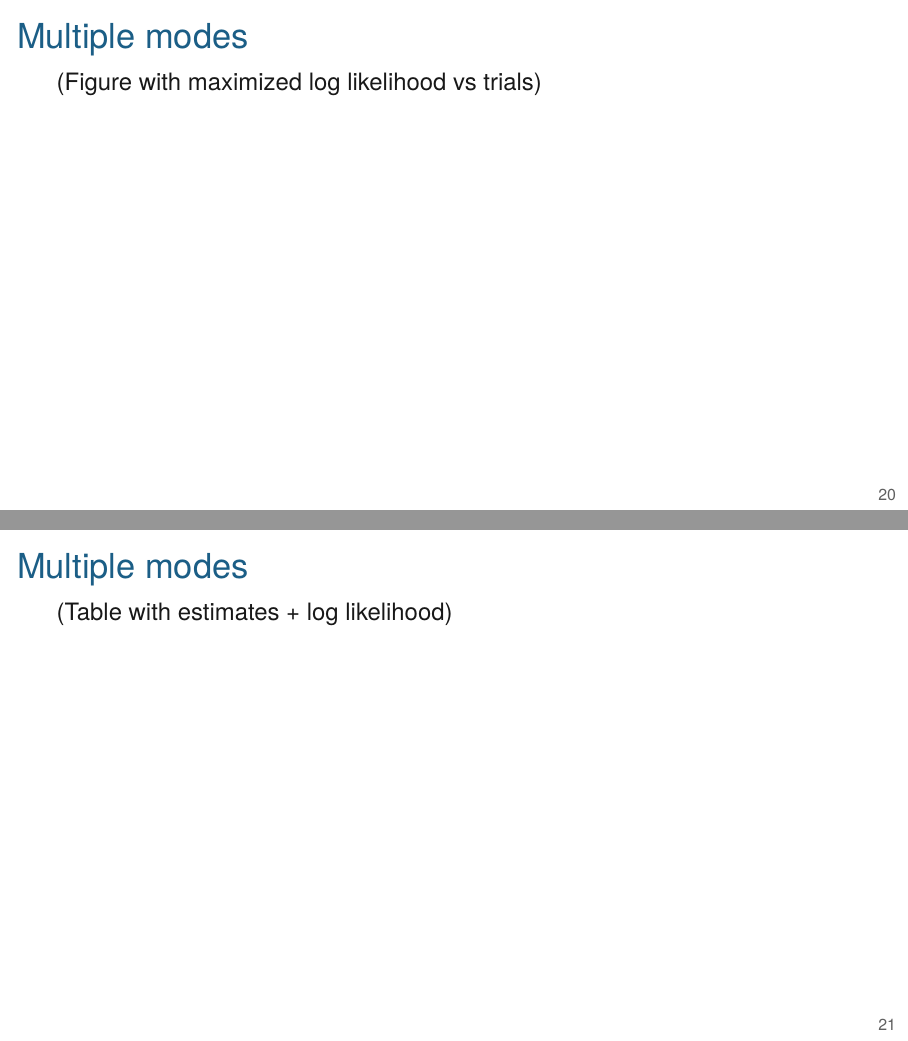
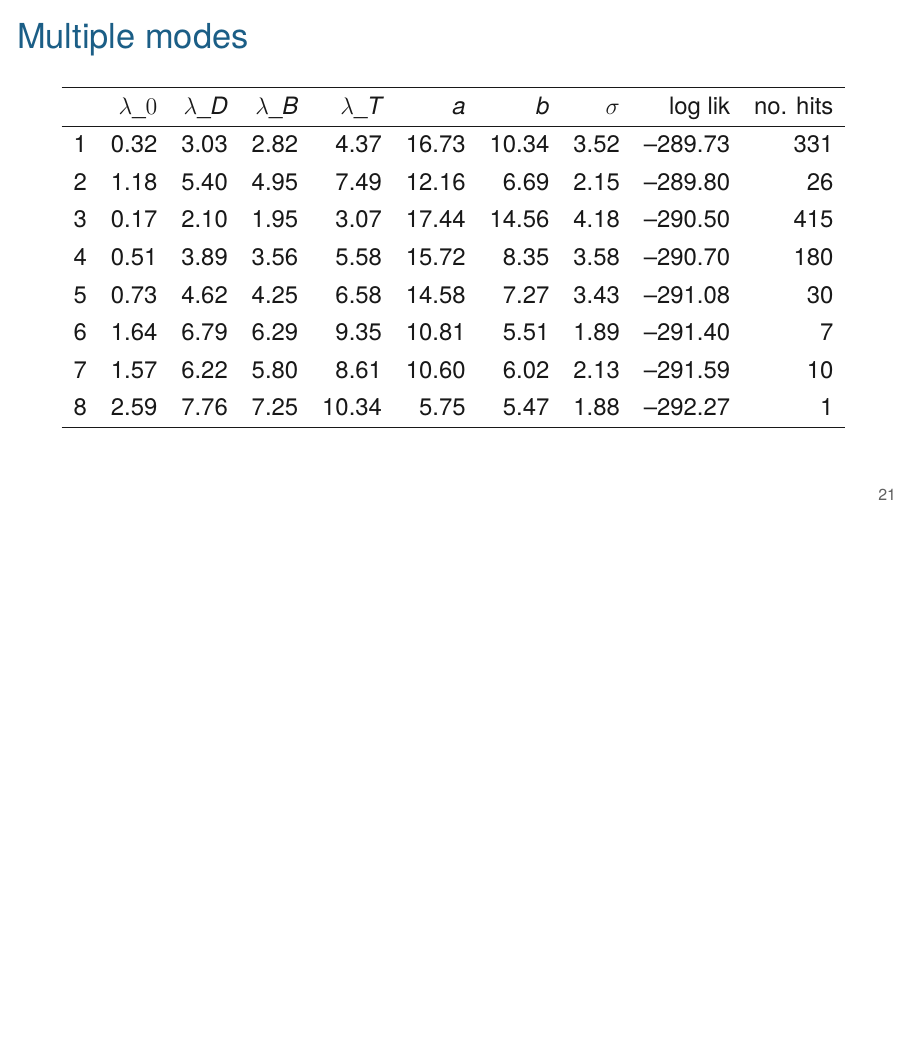
Before and after one commit to kbroman/AdvData, LaTeX slides (05_tcells/05_tcells.tex): pages 20 and 21 of 23 before the commit and page 21 of 23 after it, the two joined at a grey line, the shorter picture padded with empty space. Compiled offline with XeLaTeX.

Commit message:
Lec 5: Add slides with multiple starting points and multiple modes

```diff
--- a/05_tcells/05_tcells.tex
+++ b/05_tcells/05_tcells.tex
@@ -304,18 +304,34 @@
 
 
 
-\begin{frame}{Multiple modes}
+\begin{frame}[c]{Multiple modes}
 
-(Figure with maximized log likelihood vs trials)
+\figw{Figs/multiple_modes.pdf}{1.0}
 
 \end{frame}
 
 
 
 
-\begin{frame}{Multiple modes}
+\begin{frame}[c]{Multiple modes}
 
-(Table with estimates + log likelihood)
+\centering
+\renewcommand{\arraystretch}{1.3}
+\begin{tabular}{rrrrrrrrrr}
+  \hline
+ & $\lambda\_0$ & $\lambda\_D$ & $\lambda\_B$ & $\lambda\_T$ & $a$ &
+  $b$ & $\sigma$ & log lik & no. hits \\
+  \hline
+1 & 0.32 & 3.03 & 2.82 & 4.37 & 16.73 & 10.34 & 3.52 & --289.73 & 331 \\
+  2 & 1.18 & 5.40 & 4.95 & 7.49 & 12.16 & 6.69 & 2.15 & --289.80 & 26 \\
+  3 & 0.17 & 2.10 & 1.95 & 3.07 & 17.44 & 14.56 & 4.18 & --290.50 & 415 \\
+  4 & 0.51 & 3.89 & 3.56 & 5.58 & 15.72 & 8.35 & 3.58 & --290.70 & 180 \\
+  5 & 0.73 & 4.62 & 4.25 & 6.58 & 14.58 & 7.27 & 3.43 & --291.08 & 30 \\
+  6 & 1.64 & 6.79 & 6.29 & 9.35 & 10.81 & 5.51 & 1.89 & --291.40 & 7 \\
+  7 & 1.57 & 6.22 & 5.80 & 8.61 & 10.60 & 6.02 & 2.13 & --291.59 & 10 \\
+  8 & 2.59 & 7.76 & 7.25 & 10.34 & 5.75 & 5.47 & 1.88 & --292.27 & 1 \\
+   \hline
+\end{tabular}
 
 \end{frame}
 
```
Also changed, not shown: 05_tcells/Makefile, 1 other file.
